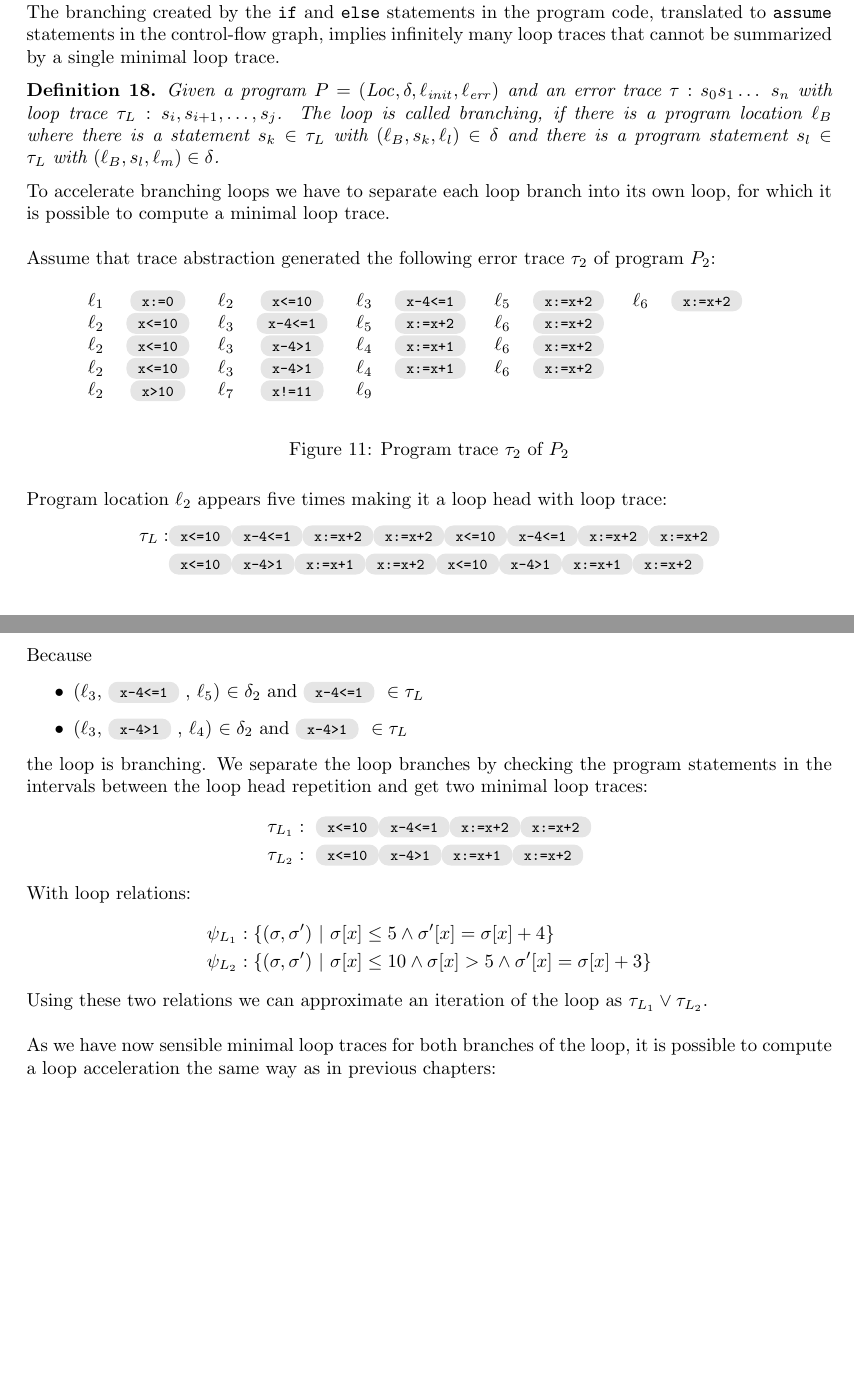
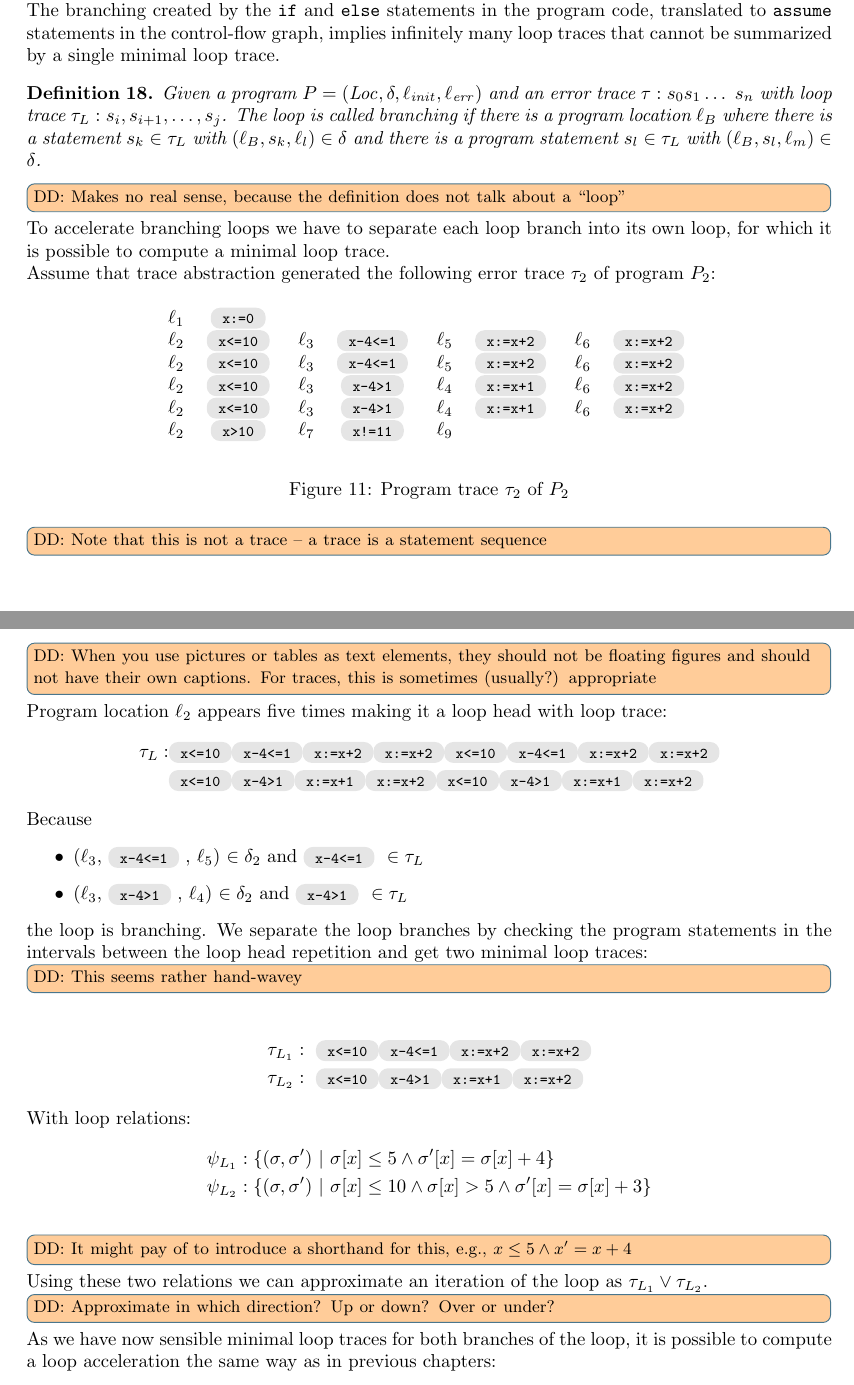
Before and after one commit to JonasWerner/master_of_Cegaar, a LaTeX document (written/accelInterpol.tex, which reads written/fig/fig_ex_p2_tau2.tex): two parts of pages 15 and 16 of 22 before the commit and two parts of pages 15 and 16 of 23 after it, joined at a grey line, cut so that both start at the same text, the shorter picture padded with empty space. Compiled offline with pdfLaTeX; an older LaTeX class or package is replaced by its successor.

Commit message:
moooooar!

```diff
--- a/written/accelInterpol.tex
+++ b/written/accelInterpol.tex
@@ -130,6 +130,8 @@
 \newcommand{\precon}{\ensuremath{\mathit{\stateSet{\varphi}}}}
 \newcommand{\postcon}{\ensuremath{\mathit{\stateSet{\psi}}}}
 \newcommand{\accel}[1]{\ensuremath{\psi^*_{L_{#1}}}}
+\newcommand{\atm}[1]{\ensuremath{\mathcal{A}_{#1}}}
+\newcommand{\prog}[1]{\ensuremath{P_{#1}}}
 
 %%%%%%%%%%%% Numbered example environment
 % \newcounter{example}[section]
@@ -1025,83 +1027,29 @@ However, it is not possible to apply the technique described in the previous cha
 The branching created by the \texttt{if} and \texttt{else} statements in the program code, translated to \texttt{assume} statements in the control-flow graph, implies infinitely many loop traces that cannot be summarized by a single minimal loop trace.
 
 \begin{mydef}
-	Given a program $P = (\Loc, \delta, \ell_\init, \ell_\err)$ and an error trace $\tau: s_0s_1\ldots\ s_n$ with loop trace $\tau_L: s_i, s_{i+1}, \ldots, s_j$. The loop is called branching, if there is a program location $\loc{B}$ where there is a statement $s_k \in \tau_L\ \text{with}\ (\loc{B}, s_k, \loc{l}) \in \delta$ and there is a program statement $s_l \in \tau_L\  \text{with}\ (\loc{B}, s_l, \loc{m}) \in \delta$.
+	Given a
+	program $P = (\Loc, \delta, \ell_\init, \ell_\err)$ and an
+	error trace $\tau: s_0s_1\ldots\ s_n$ with
+	loop trace $\tau_L: s_i, s_{i+1}, \ldots, s_j$.
+	The loop is called branching if there is a program location $\loc{B}$
+	where there is a statement $s_k \in \tau_L\ \text{with}\ (\loc{B}, s_k, \loc{l}) \in \delta$
+	and there is a program statement $s_l \in \tau_L\  \text{with}\ (\loc{B}, s_l, \loc{m}) \in \delta$.
 \end{mydef}
 %\ts{Don't use quantifiers as abbreviation in text.}
-To accelerate branching loops we have to separate each loop branch into its own loop, for which it is possible to compute a minimal loop trace. \\ \par
-Assume that trace abstraction generated the following error trace $\tau_2$ of program $P_2$:
-
-\begin{comment}
-\begin{figure}[H]
-	\centering
-	\begin{tikzpicture}[%
-			->,
-			>=stealth', shorten >=1pt, auto,
-			node distance=1.25cm and 2.5cm, scale=1,
-			transform shape, align=center,
-			smallnode/.style={inner sep=2}
-			initial text =]
-
-		\node[state](1){$\loc{1}$};
-		\node[state] (2) [right= of 1] {$\loc{2}$};
-		\node[state] (3) [right= of 2] {$\loc{3}$};
-		\node[state] (4) [right= of 3] {$\loc{5}$};
-		\node[state] (5) [right= of 4] {$\loc{6}$};
-		\node[state] (6) [below= of 1] {$\loc{2}$};
-		\node[state] (7) [right= of 6] {$\loc{3}$};
-		\node[state] (8) [right= of 7] {$\loc{5}$};
-		\node[state] (9) [right= of 8] {$\loc{6}$};
-		\node[state] (10) [right= of 9] {$\loc{2}$};
-		\node[state] (11) [below= of 6] {$\loc{3}$};
-		\node[state] (12) [right= of 11] {$\loc{4}$};
-		\node[state] (13) [right= of 12] {$\loc{6}$};
-		\node[state] (14) [right= of 13] {$\loc{2}$};
-		\node[state] (15) [right= of 14] {$\loc{3}$};
-		\node[state] (16) [below= of 11] {$\loc{4}$};
-		\node[state] (17) [right= of 16] {$\loc{6}$};
-		\node[state] (18) [right= of 17] {$\loc{2}$};
-		\node[state] (19) [right= of 18] {$\loc{7}$};
-		\node[state] (20) [right= of 19] {$\loc{9}$};
+\dd{Makes no real sense, because the definition does not talk about a ``loop''}
+To accelerate branching loops we have to separate each loop branch into its own loop, for which it is possible to compute a minimal loop trace.
 
 
-		\path (1) edge node {\texttt{x := 0}} (2);
-		\path (2) edge node {\texttt{x <= 10}} (3);
-		\path (3) edge node {\texttt{!x - 4 > 1}} (4);
-		\path (4) edge node {\texttt{x := x + 2}} (5);
-		\path (5) edge node {\texttt{x := x + 2}} (6);
-		\path (6) edge node[below] {\texttt{x <= 10}} (7);
-		\path (7) edge node[below] {\texttt{!x - 4 > 1}} (8);
-		\path (8) edge node[below] {\texttt{x := x + 2}} (9);
-		\path (9) edge node {\texttt{x := x + 2}} (10);
-		\path (10) edge node {\texttt{x <= 10}} (11);
-		\path (11) edge node[below] {\texttt{x - 4 > 1}} (12);
-		\path (12) edge node[below] {\texttt{x := x + 1}} (13);
-		\path (13) edge node[below] {\texttt{x := x + 2}} (14);
-		\path (14) edge node {\texttt{x <= 10}} (15);
-		\path (15) edge node {\texttt{x - 4 > 1}} (16);
-		\path (16) edge node[below] {\texttt{x := x + 1}} (17);
-		\path (17) edge node[below] {\texttt{x := x + 2}} (18);
-		\path (18) edge node[below] {\texttt{!x <= 10}} (19);
-		\path (19) edge node[below] {\texttt{x != 11}} (20);
-		;
-	\end{tikzpicture}
-	\captionof{figure}{Program trace $\tau_2$ of $P_2$}
+
+Assume that trace abstraction generated the following error trace $\tau_2$ of program $P_2$:
+\begin{figure}[H]
+\begin{center}
+\input{fig/fig_ex_p2_tau2.tex}
+\end{center}
+\captionof{figure}{Program trace $\tau_2$ of $P_2$}
 \end{figure}
-\end{comment}
-
-\begin{figure}[H]
-	\begin{center}
-		\begin{tabular}{ccccccccccc}
-			\loc{1} & \st{x:=0}  & \loc{2} & \st{x<=10}  & \loc{3} & \st{x-4<=1} & \loc{5} & \st{x:=x+2} & \loc{6} & \st{x:=x+2} & \\
-			\loc{2} & \st{x<=10} & \loc{3} & \st{x-4<=1} & \loc{5} & \st{x:=x+2} & \loc{6} & \st{x:=x+2} &         &             & \\
-			\loc{2} & \st{x<=10} & \loc{3} & \st{x-4>1}  & \loc{4} & \st{x:=x+1} & \loc{6} & \st{x:=x+2} &         &             & \\
-			\loc{2} & \st{x<=10} & \loc{3} & \st{x-4>1}  & \loc{4} & \st{x:=x+1} & \loc{6} & \st{x:=x+2} &         &             & \\
-			\loc{2} & \st{x>10}  & \loc{7} & \st{x!=11}  & \loc{9} &             &         &             &         &             & \\
-		\end{tabular}
-	\end{center}
-	\captionof{figure}{Program trace $\tau_2$ of $P_2$}
-\end{figure}
-
+\dd{Note that this is not a trace -- a trace is a statement sequence}
+\dd{When you use pictures or tables as text elements, they should not be floating figures and should not have their own captions. For traces, this is sometimes (usually?) appropriate}
 
 Program location $\loc{2}$ appears five times making it a loop head with loop trace:
 \begin{align*}
@@ -1113,6 +1061,7 @@ Because \begin{itemize}
 \end{itemize}
 the loop is branching.
 We separate the loop branches by checking the program statements in the intervals between the loop head repetition and get two minimal loop traces:
+\dd{This seems rather hand-wavey}
 \begin{align*}
 	 & \tau_{L_1}:\ \st{x<=10}\st{x-4<=1}\st{x:=x+2}\st{x:=x+2} \\
 	 & \tau_{L_2}:\ \st{x<=10}\st{x-4>1}\st{x:=x+1}\st{x:=x+2}
@@ -1122,8 +1071,10 @@ With loop relations:
 	\psi_{L_{1}} & : \{(\sigma, \sigma')\ |\ \sigma[x] \leq 5 \land  \sigma'[x] = \sigma[x] + 4 \}                      \\
 	\psi_{L_{2}} & : \{(\sigma, \sigma')\ |\ \sigma[x] \leq 10 \land \sigma[x] > 5 \land  \sigma'[x] = \sigma[x] + 3 \}
 \end{align*}
+\dd{It might pay of to introduce a shorthand for this, e.g., $x \leq 5 \land x'=x+4 $}
+Using these two relations we can approximate an iteration of the loop as $\tau_{L_1} \lor \tau_{L_2}$.
+\dd{Approximate in which direction? Up or down? Over or under?}
 
-Using these two relations we can approximate an iteration of the loop as $\tau_{L_1} \lor \tau_{L_2}$. \\ \par
 As we have now sensible minimal loop traces for both branches of the loop, it is possible to compute a loop acceleration the same way as in previous chapters:
 \begin{align*}
 	\psi_{L_{1}}^* & : \{(\sigma, \sigma')\ |\ (\sigma'[x] \leq 9 \lor \sigma[x]' \leq x)\ \land\ 3\cdot \sigma'[x] + \sigma[x]\ (mod\ -4) = 0\ \land\ \sigma[x] \leq \sigma'[x] \} \\
--- /dev/null
+++ b/written/fig/fig_ex_p2_tau2.tex
@@ -0,0 +1,8 @@
+\begin{tabular}{cccccccc}
+    \loc{1} & \st{x:=0}  &         &             &         &             &         &             \\
+    \loc{2} & \st{x<=10} & \loc{3} & \st{x-4<=1} & \loc{5} & \st{x:=x+2} & \loc{6} & \st{x:=x+2} \\
+    \loc{2} & \st{x<=10} & \loc{3} & \st{x-4<=1} & \loc{5} & \st{x:=x+2} & \loc{6} & \st{x:=x+2} \\
+    \loc{2} & \st{x<=10} & \loc{3} & \st{x-4>1}  & \loc{4} & \st{x:=x+1} & \loc{6} & \st{x:=x+2} \\
+    \loc{2} & \st{x<=10} & \loc{3} & \st{x-4>1}  & \loc{4} & \st{x:=x+1} & \loc{6} & \st{x:=x+2} \\
+    \loc{2} & \st{x>10}  & \loc{7} & \st{x!=11}  & \loc{9} &             &         &             \\
+\end{tabular}
```
